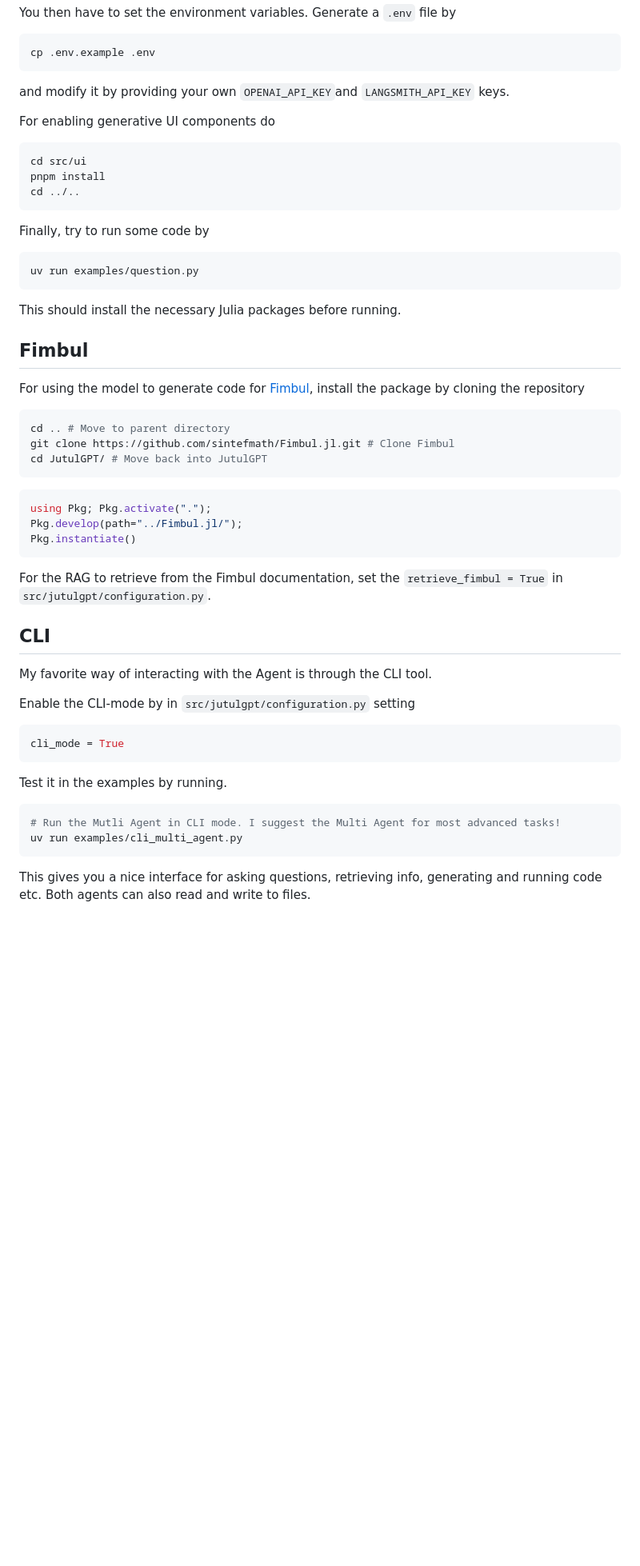
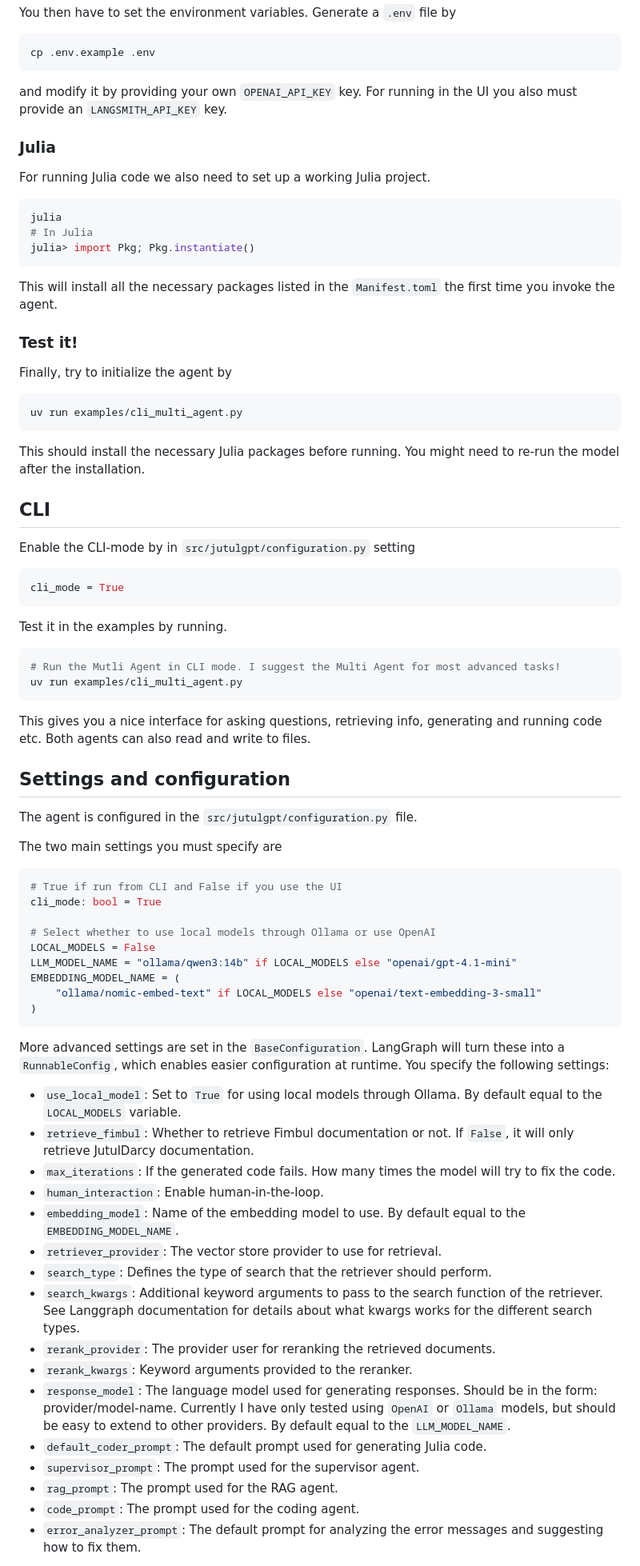
Before and after one commit to ellingsvee/JutulGPT, a Markdown page: README.md, the part around the change printed below. Shown: that part at 80% size. GitHub-like rendering; blank space fills up the shorter version.

Commit message:
Update readme. Make sure installation works

````diff
--- a/README.md
+++ b/README.md
@@ -20,37 +21,27 @@ You then have to set the environment variables. Generate a `.env` file by
 ```bash
 cp .env.example .env
 ```
-and modify it by providing your own `OPENAI_API_KEY`and `LANGSMITH_API_KEY` keys.
+and modify it by providing your own `OPENAI_API_KEY` key.  For running in the UI you also must provide an `LANGSMITH_API_KEY` key.
 
-For enabling generative UI components do
+### Julia
+For running Julia code we also need to set up a working Julia project.
 ```bash
-cd src/ui
-pnpm install
-cd ../..
+julia
+# In Julia
+julia> import Pkg; Pkg.instantiate()
 ```
-Finally, try to run some code by
+This will install all the necessary packages listed in the `Manifest.toml` the first time you invoke the agent.
+
+
+### Test it!
+
+Finally, try to initialize the agent by
 ```bash
-uv run examples/question.py
+uv run examples/cli_multi_agent.py
 ```
-This should install the necessary Julia packages before running.
-
-## Fimbul
-For using the model to generate code for [Fimbul](https://github.com/sintefmath/Fimbul.jl), install the package by cloning the repository
-```bash
-cd .. # Move to parent directory
-git clone https://github.com/sintefmath/Fimbul.jl.git # Clone Fimbul
-cd JutulGPT/ # Move back into JutulGPT
-```
-```julia
-using Pkg; Pkg.activate(".");
-Pkg.develop(path="../Fimbul.jl/");
-Pkg.instantiate()
-```
-For the RAG to retrieve from the Fimbul documentation, set the `retrieve_fimbul = True` in `src/jutulgpt/configuration.py`.
+This should install the necessary Julia packages before running. You might need to re-run the model after the installation.
 
 ## CLI
-
-My favorite way of interacting with the Agent is through the CLI tool.
 
 Enable the CLI-mode by in `src/jutulgpt/configuration.py` setting
 ```python
@@ -63,3 +54,38 @@ Test it in the examples by running.
 uv run examples/cli_multi_agent.py
 ```
 This gives you a nice interface for asking questions, retrieving info, generating and running code etc. Both agents can also read and write to files.
+
+## Settings and configuration
+The agent is configured in the `src/jutulgpt/configuration.py` file.
+
+The two main settings you must specify are
+```bash
+# True if run from CLI and False if you use the UI
+cli_mode: bool = True
+
+# Select whether to use local models through Ollama or use OpenAI
+LOCAL_MODELS = False
+LLM_MODEL_NAME = "ollama/qwen3:14b" if LOCAL_MODELS else "openai/gpt-4.1-mini"
+EMBEDDING_MODEL_NAME = (
+    "ollama/nomic-embed-text" if LOCAL_MODELS else "openai/text-embedding-3-small"
+)
+```
+
+More advanced settings are set in the `BaseConfiguration`. LangGraph will turn these into a `RunnableConfig`, which enables easier configuration at runtime.  You specify the following settings:
+- `use_local_model`: Set to `True` for using local models through Ollama. By default equal to the `LOCAL_MODELS` variable.
+- `retrieve_fimbul`: Whether to retrieve Fimbul documentation or not. If `False`, it will only retrieve JutulDarcy documentation.
+- `max_iterations`: If the generated code fails. How many times the model will try to fix the code.
+- `human_interaction`: Enable human-in-the-loop.
+- `embedding_model`: Name of the embedding model to use. By default equal to the `EMBEDDING_MODEL_NAME`.
+- `retriever_provider`: The vector store provider to use for retrieval.
+- `search_type`: Defines the type of search that the retriever should perform.
+- `search_kwargs`: Additional keyword arguments to pass to the search function of the retriever. See Langgraph documentation for details about what kwargs works for the different search types.
+- `rerank_provider`: The provider user for reranking the retrieved documents.
+- `rerank_kwargs`: Keyword arguments provided to the reranker.
+- `response_model`: The language model used for generating responses. Should be in the form: provider/model-name. Currently I have only tested using `OpenAI` or `Ollama` models, but should be easy to extend to other providers. By default equal to the `LLM_MODEL_NAME`.
+- `default_coder_prompt`: The default prompt used for generating Julia code.
+- `supervisor_prompt`: The prompt used for the supervisor agent.
+- `rag_prompt`: The prompt used for the RAG agent.
+- `code_prompt`: The prompt used for the coding agent.
+- `error_analyzer_prompt`: The default prompt for analyzing the error messages and suggesting how to fix them.
+
````
Also changed, not shown: other parts of README.md (+27 -30 lines).
